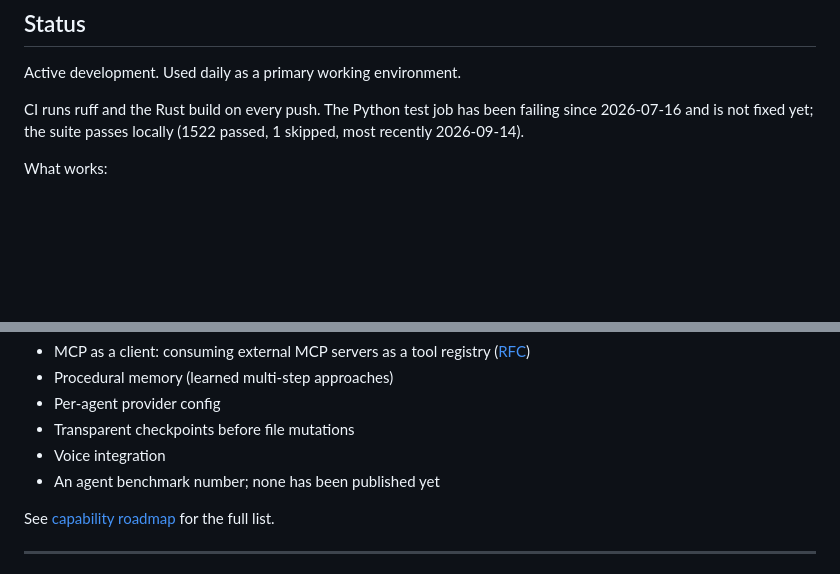
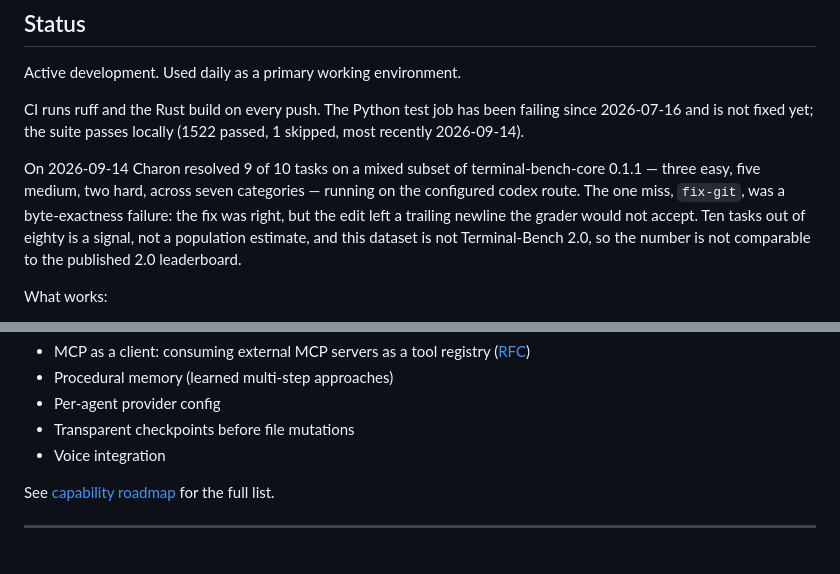
Before and after one commit to DanielSuncost/charon, a Markdown page: README.md, 2 parts joined by grey strips. Rendered like a GitHub page; blank space fills up the shorter version.

Commit message:
readme: record the first Terminal-Bench result
9/10 on a ten-task mix from terminal-bench-core 0.1.1, with the miss and the
sample-size and dataset caveats stated. Drops the 'no benchmark number yet'
line from the planned list.

```diff
--- a/README.md
+++ b/README.md
@@ -503,6 +503,14 @@ CI runs ruff and the Rust build on every push. The Python test job has been
 failing since 2026-07-16 and is not fixed yet; the suite passes locally
 (1522 passed, 1 skipped, most recently 2026-09-14).
 
+On 2026-09-14 Charon resolved 9 of 10 tasks on a mixed subset of
+terminal-bench-core 0.1.1 — three easy, five medium, two hard, across seven
+categories — running on the configured codex route. The one miss, `fix-git`,
+was a byte-exactness failure: the fix was right, but the edit left a trailing
+newline the grader would not accept. Ten tasks out of eighty is a signal, not
+a population estimate, and this dataset is not Terminal-Bench 2.0, so the
+number is not comparable to the published 2.0 leaderboard.
+
 What works:
 - Memory recall and user-model / preference consolidation
 - Shade swarms with scope enforcement, including Bash and Git
@@ -526,7 +534,6 @@ What's planned:
 - Per-agent provider config
 - Transparent checkpoints before file mutations
 - Voice integration
-- An agent benchmark number; none has been published yet
 
 See [capability roadmap](docs/plans/capability-roadmap.md) for the
 full list.
```
